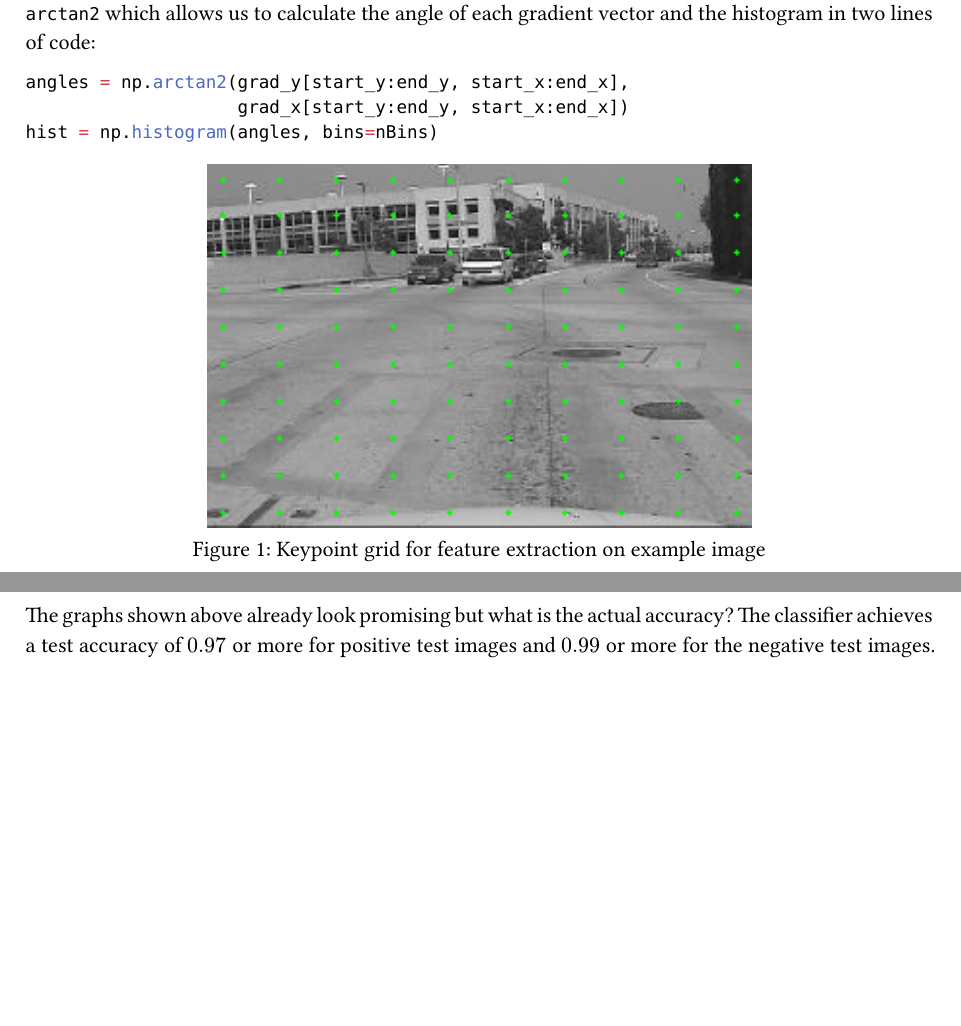
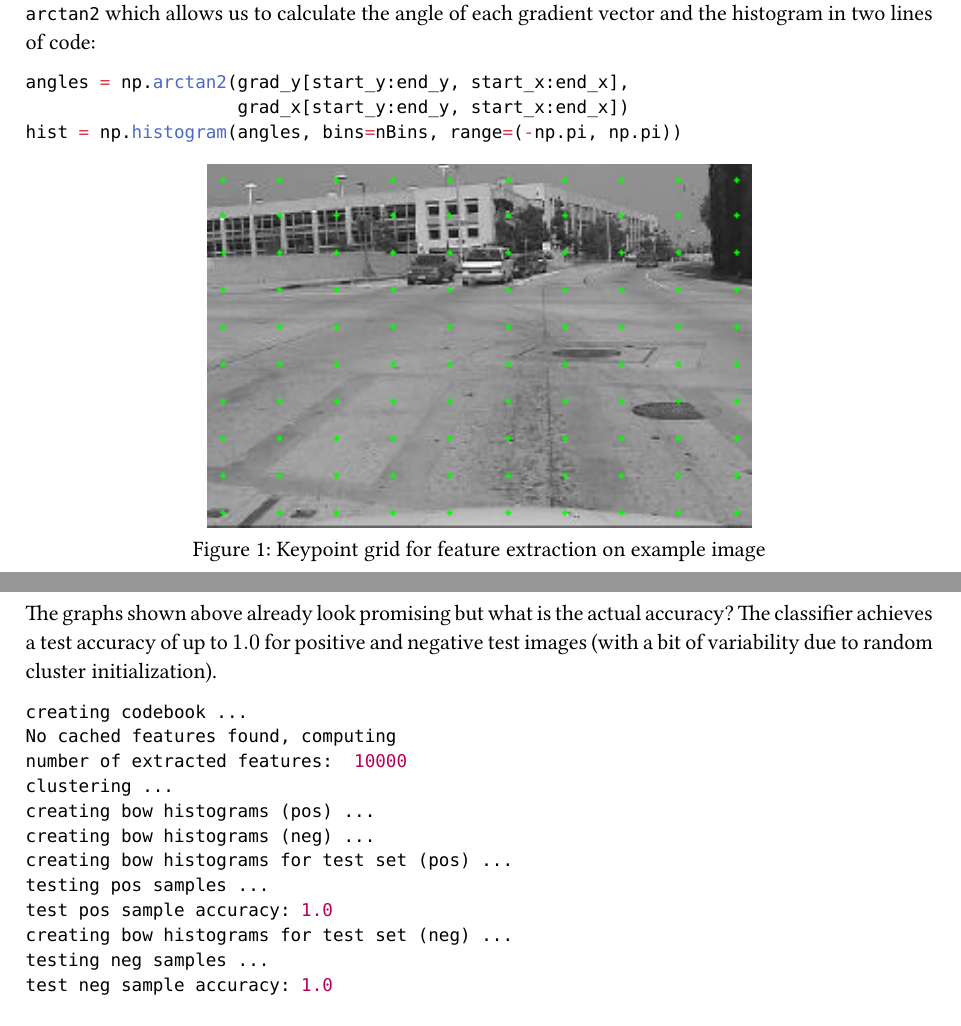
Before and after one commit to benedict-armstrong/ComputerVision, a Typst document (lab04/writeup/main.typ): two parts of pages 1 and 2 of 4 before the commit and two parts of pages 1 and 3 of 4 after it, joined at a grey line, cut so that both start at the same text, the shorter picture padded with empty space. The pictures show the PDF file lab04/writeup/main.pdf that the author committed with the source.

Commit message:
fixed histogram range bug

````diff
--- a/lab04/writeup/main.typ
+++ b/lab04/writeup/main.typ
@@ -31,7 +31,7 @@ We start by extracting local features ("visual words") from the images using the
 ```python
 angles = np.arctan2(grad_y[start_y:end_y, start_x:end_x],
                     grad_x[start_y:end_y, start_x:end_x])
-hist = np.histogram(angles, bins=nBins)
+hist = np.histogram(angles, bins=nBins, range=(-np.pi, np.pi))
 ```
 
 #figure(
@@ -65,7 +65,22 @@ We can clearly see that the distribution of the bag of words histograms are quit
 
 We then use the bag-of-words histogram to classify the test images. We do this by calculating the bag-of-words histogram for each test image and then finding the nearest neighbor in the training set. We then assign the test image the same label as its nearest neighbor.
 
-The graphs shown above already look promising but what is the actual accuracy? The classifier achieves a test accuracy of $0.97$ or more for positive test images and $0.99$ or more for the negative test images.
+The graphs shown above already look promising but what is the actual accuracy? The classifier achieves a test accuracy of up to $1.0$ for positive and negative test images (with a bit of variability due to random cluster initialization).
+
+```log
+creating codebook ...
+No cached features found, computing
+number of extracted features:  10000
+clustering ...
+creating bow histograms (pos) ...
+creating bow histograms (neg) ...
+creating bow histograms for test set (pos) ...
+testing pos samples ...
+test pos sample accuracy: 1.0
+creating bow histograms for test set (neg) ...
+testing neg samples ...
+test neg sample accuracy: 1.0
+```
 
 = CNN-based Classifier
 
````
Also changed, not shown: lab04/writeup/main.pdf, 3 other files.
